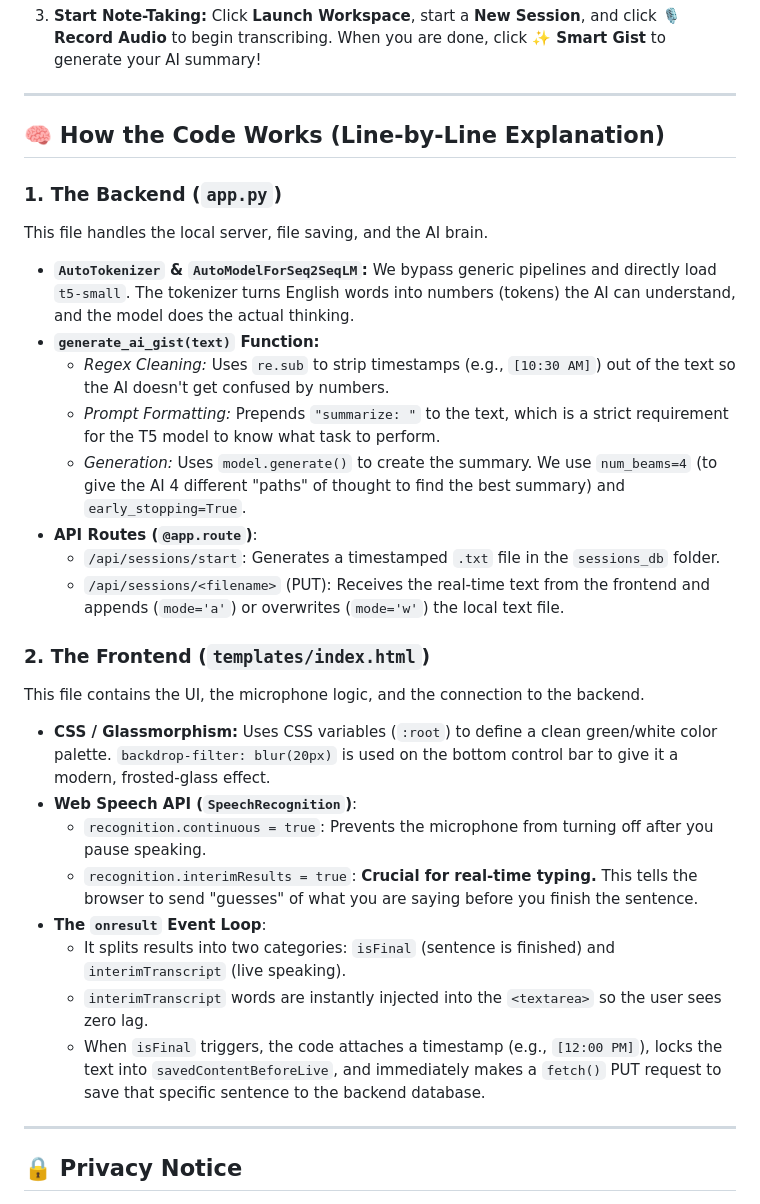
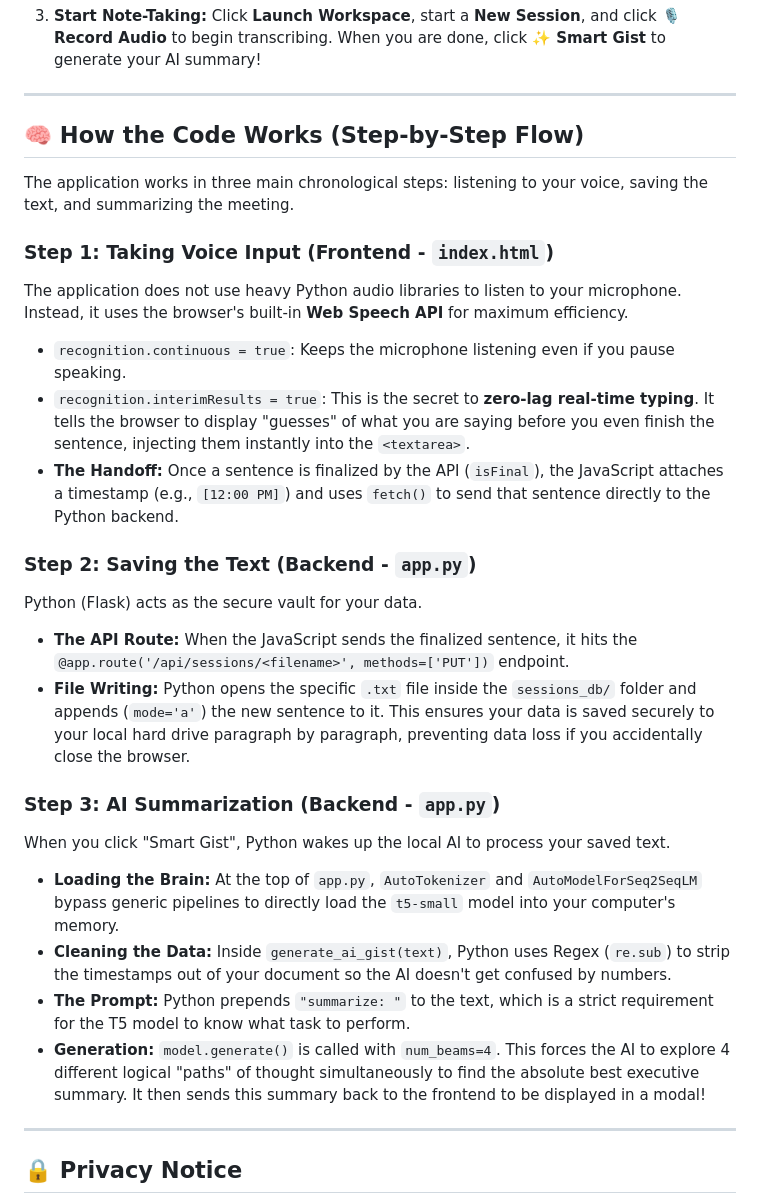
Before and after one commit to Chitra-ai-coder/smart-ai-notes, a Markdown page: README.md, the part around the change. Rendered like a GitHub page.

```diff
--- a/README.md
+++ b/README.md
@@ -77,31 +77,27 @@ pip install Flask transformers sentencepiece protobuf
 
 ---
 
-## 🧠 How the Code Works (Line-by-Line Explanation)
+## 🧠 How the Code Works (Step-by-Step Flow)
 
-### 1. The Backend (`app.py`)
-This file handles the local server, file saving, and the AI brain.
+The application works in three main chronological steps: listening to your voice, saving the text, and summarizing the meeting.
 
-* **`AutoTokenizer` & `AutoModelForSeq2SeqLM`:** We bypass generic pipelines and directly load `t5-small`. The tokenizer turns English words into numbers (tokens) the AI can understand, and the model does the actual thinking.
-* **`generate_ai_gist(text)` Function:**
-  * *Regex Cleaning:* Uses `re.sub` to strip timestamps (e.g., `[10:30 AM]`) out of the text so the AI doesn't get confused by numbers.
-  * *Prompt Formatting:* Prepends `"summarize: "` to the text, which is a strict requirement for the T5 model to know what task to perform.
-  * *Generation:* Uses `model.generate()` to create the summary. We use `num_beams=4` (to give the AI 4 different "paths" of thought to find the best summary) and `early_stopping=True`.
-* **API Routes (`@app.route`)**:
-  * `/api/sessions/start`: Generates a timestamped `.txt` file in the `sessions_db` folder.
-  * `/api/sessions/<filename>` (PUT): Receives the real-time text from the frontend and appends (`mode='a'`) or overwrites (`mode='w'`) the local text file.
+### Step 1: Taking Voice Input (Frontend - `index.html`)
+The application does not use heavy Python audio libraries to listen to your microphone. Instead, it uses the browser's built-in **Web Speech API** for maximum efficiency.
+* `recognition.continuous = true`: Keeps the microphone listening even if you pause speaking.
+* `recognition.interimResults = true`: This is the secret to **zero-lag real-time typing**. It tells the browser to display "guesses" of what you are saying before you even finish the sentence, injecting them instantly into the `<textarea>`.
+* **The Handoff:** Once a sentence is finalized by the API (`isFinal`), the JavaScript attaches a timestamp (e.g., `[12:00 PM]`) and uses `fetch()` to send that sentence directly to the Python backend.
 
-### 2. The Frontend (`templates/index.html`)
-This file contains the UI, the microphone logic, and the connection to the backend.
+### Step 2: Saving the Text (Backend - `app.py`)
+Python (Flask) acts as the secure vault for your data.
+* **The API Route:** When the JavaScript sends the finalized sentence, it hits the `@app.route('/api/sessions/<filename>', methods=['PUT'])` endpoint.
+* **File Writing:** Python opens the specific `.txt` file inside the `sessions_db/` folder and appends (`mode='a'`) the new sentence to it. This ensures your data is saved securely to your local hard drive paragraph by paragraph, preventing data loss if you accidentally close the browser.
 
-* **CSS / Glassmorphism:** Uses CSS variables (`:root`) to define a clean green/white color palette. `backdrop-filter: blur(20px)` is used on the bottom control bar to give it a modern, frosted-glass effect.
-* **Web Speech API (`SpeechRecognition`)**:
-  * `recognition.continuous = true`: Prevents the microphone from turning off after you pause speaking.
-  * `recognition.interimResults = true`: **Crucial for real-time typing.** This tells the browser to send "guesses" of what you are saying before you finish the sentence.
-* **The `onresult` Event Loop**:
-  * It splits results into two categories: `isFinal` (sentence is finished) and `interimTranscript` (live speaking).
-  * `interimTranscript` words are instantly injected into the `<textarea>` so the user sees zero lag.
-  * When `isFinal` triggers, the code attaches a timestamp (e.g., `[12:00 PM]`), locks the text into `savedContentBeforeLive`, and immediately makes a `fetch()` PUT request to save that specific sentence to the backend database.
+### Step 3: AI Summarization (Backend - `app.py`)
+When you click "Smart Gist", Python wakes up the local AI to process your saved text.
+* **Loading the Brain:** At the top of `app.py`, `AutoTokenizer` and `AutoModelForSeq2SeqLM` bypass generic pipelines to directly load the `t5-small` model into your computer's memory.
+* **Cleaning the Data:** Inside `generate_ai_gist(text)`, Python uses Regex (`re.sub`) to strip the timestamps out of your document so the AI doesn't get confused by numbers.
+* **The Prompt:** Python prepends `"summarize: "` to the text, which is a strict requirement for the T5 model to know what task to perform.
+* **Generation:** `model.generate()` is called with `num_beams=4`. This forces the AI to explore 4 different logical "paths" of thought simultaneously to find the absolute best executive summary. It then sends this summary back to the frontend to be displayed in a modal!
 
 ---
 
```
